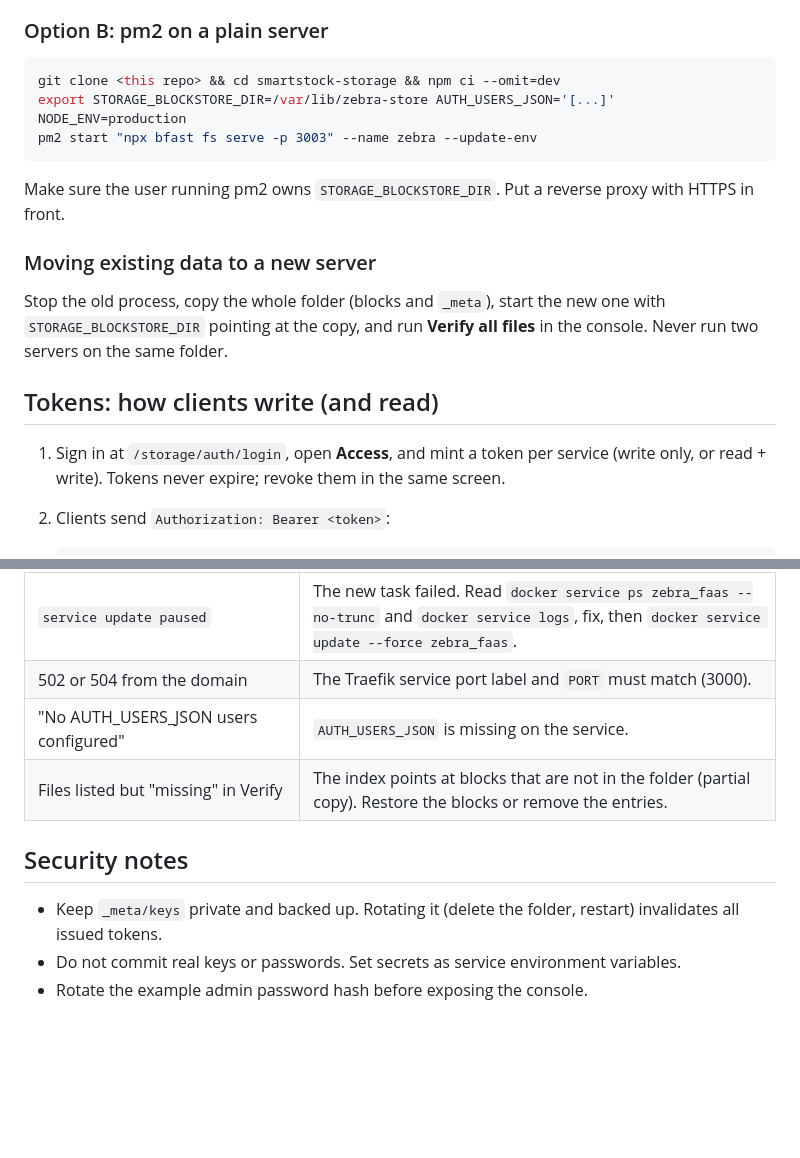
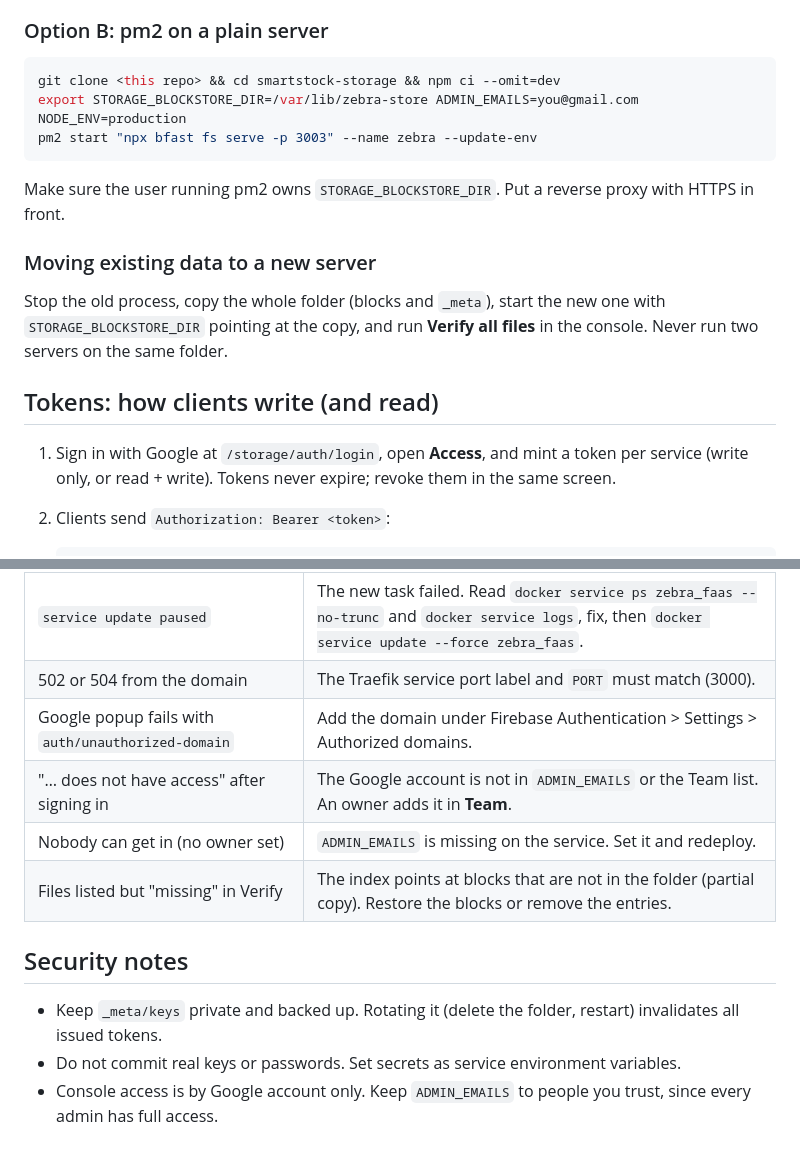
Before and after one commit to Mrabasuperapp/smartstock-storage, a Markdown page: README.md, 2 parts joined by grey strips. Drawn GitHub-style; blank space fills up the shorter version.

````diff
--- a/README.md
+++ b/README.md
@@ -114,7 +123,7 @@ entry again. If `_meta/keys` is lost, every issued token stops working.
 
 ```bash
 git clone <this repo> && cd smartstock-storage && npm ci --omit=dev
-export STORAGE_BLOCKSTORE_DIR=/var/lib/zebra-store AUTH_USERS_JSON='[...]' NODE_ENV=production
+export STORAGE_BLOCKSTORE_DIR=/var/lib/zebra-store ADMIN_EMAILS=you@gmail.com NODE_ENV=production
 pm2 start "npx bfast fs serve -p 3003" --name zebra --update-env
 ```
 
@@ -127,7 +136,7 @@ pointing at the copy, and run **Verify all files** in the console. Never run two
 
 ## Tokens: how clients write (and read)
 
-1. Sign in at `/storage/auth/login`, open **Access**, and mint a token per service (write only, or read + write).
+1. Sign in with Google at `/storage/auth/login`, open **Access**, and mint a token per service (write only, or read + write).
    Tokens never expire; revoke them in the same screen.
 2. Clients send `Authorization: Bearer <token>`:
 
@@ -152,11 +161,13 @@ pointing at the copy, and run **Verify all files** in the console. Never run two
 | `/functions-all` shows 0 functions, every route is 404 | `bfast.json` ignores a path that matches the engine's own folders. Keep its `ignore` list to `node_modules` and specs. |
 | `service update paused` | The new task failed. Read `docker service ps zebra_faas --no-trunc` and `docker service logs`, fix, then `docker service update --force zebra_faas`. |
 | 502 or 504 from the domain | The Traefik service port label and `PORT` must match (3000). |
-| "No AUTH_USERS_JSON users configured" | `AUTH_USERS_JSON` is missing on the service. |
+| Google popup fails with `auth/unauthorized-domain` | Add the domain under Firebase Authentication > Settings > Authorized domains. |
+| "… does not have access" after signing in | The Google account is not in `ADMIN_EMAILS` or the Team list. An owner adds it in **Team**. |
+| Nobody can get in (no owner set) | `ADMIN_EMAILS` is missing on the service. Set it and redeploy. |
 | Files listed but "missing" in Verify | The index points at blocks that are not in the folder (partial copy). Restore the blocks or remove the entries. |
 
 ## Security notes
 
 - Keep `_meta/keys` private and backed up. Rotating it (delete the folder, restart) invalidates all issued tokens.
 - Do not commit real keys or passwords. Set secrets as service environment variables.
-- Rotate the example admin password hash before exposing the console.
+- Console access is by Google account only. Keep `ADMIN_EMAILS` to people you trust, since every admin has full access.
````
Also changed, not shown: other parts of README.md (+18 -9 lines).
